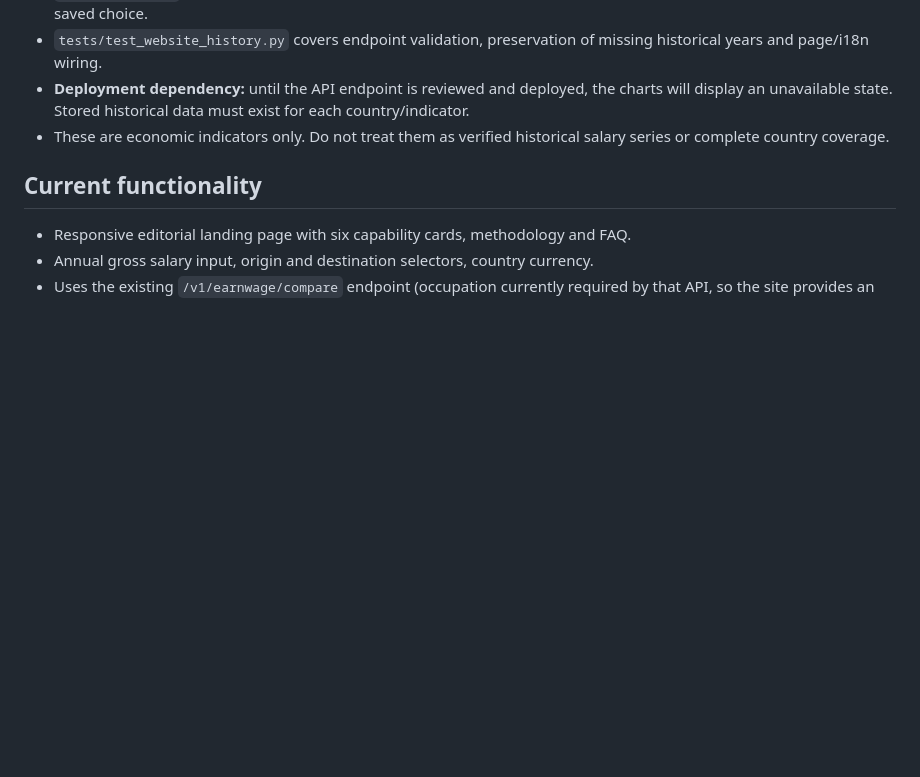
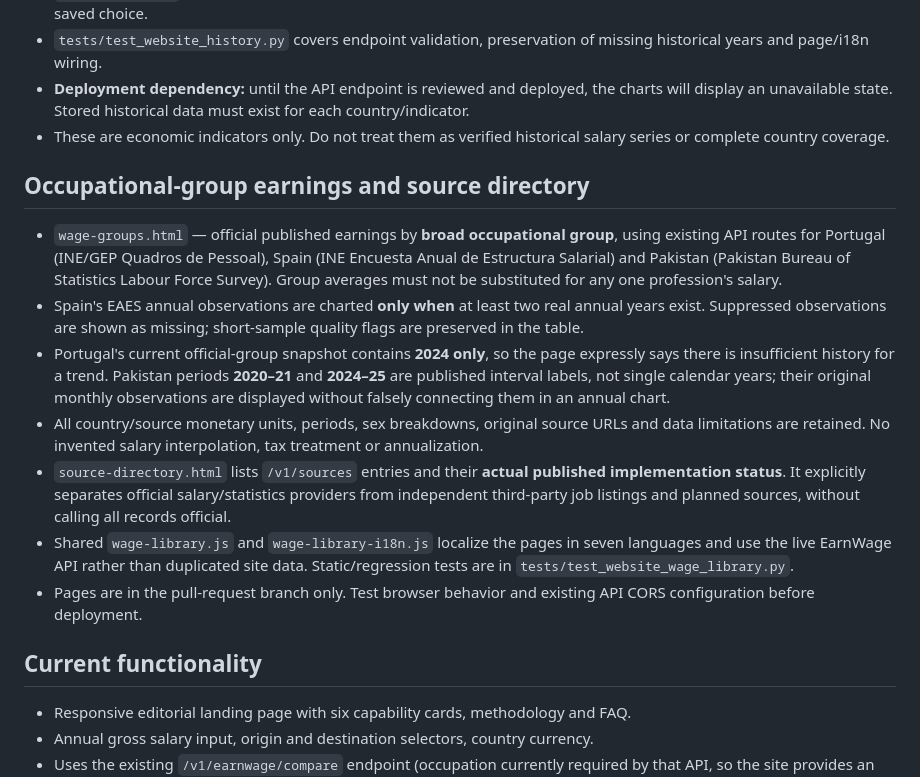
Before and after one commit to GilPereiraPT/Global-Purchasing-Power-API, a Markdown page: website/README.md, the part around the change. GitHub-like rendering; blank space fills up the shorter version.

Commit message:
Document new official group wage histories and source directory pages

```diff
--- a/website/README.md
+++ b/website/README.md
@@ -54,6 +54,16 @@ These pages are available in the website branch only. **They have not been revie
 - **Deployment dependency:** until the API endpoint is reviewed and deployed, the charts will display an unavailable state. Stored historical data must exist for each country/indicator.
 - These are economic indicators only. Do not treat them as verified historical salary series or complete country coverage.
 
+## Occupational-group earnings and source directory
+
+- `wage-groups.html` — official published earnings by **broad occupational group**, using existing API routes for Portugal (INE/GEP Quadros de Pessoal), Spain (INE Encuesta Anual de Estructura Salarial) and Pakistan (Pakistan Bureau of Statistics Labour Force Survey). Group averages must not be substituted for any one profession's salary.
+- Spain's EAES annual observations are charted **only when** at least two real annual years exist. Suppressed observations are shown as missing; short-sample quality flags are preserved in the table.
+- Portugal's current official-group snapshot contains **2024 only**, so the page expressly says there is insufficient history for a trend. Pakistan periods **2020–21** and **2024–25** are published interval labels, not single calendar years; their original monthly observations are displayed without falsely connecting them in an annual chart.
+- All country/source monetary units, periods, sex breakdowns, original source URLs and data limitations are retained. No invented salary interpolation, tax treatment or annualization.
+- `source-directory.html` lists `/v1/sources` entries and their **actual published implementation status**. It explicitly separates official salary/statistics providers from independent third-party job listings and planned sources, without calling all records official.
+- Shared `wage-library.js` and `wage-library-i18n.js` localize the pages in seven languages and use the live EarnWage API rather than duplicated site data. Static/regression tests are in `tests/test_website_wage_library.py`.
+- Pages are in the pull-request branch only. Test browser behavior and existing API CORS configuration before deployment.
+
 ## Current functionality
 
 - Responsive editorial landing page with six capability cards, methodology and FAQ.
```
